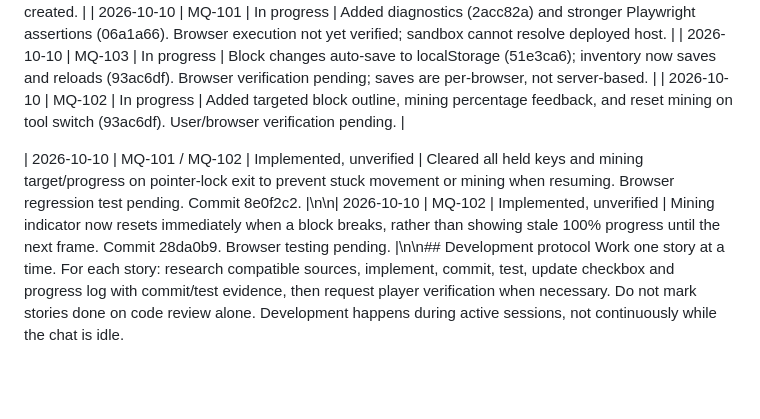
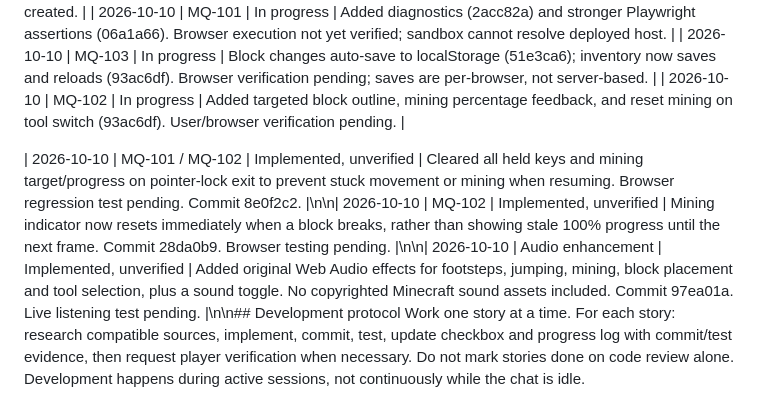
Before and after one commit to aitoolshubsaas-prog/MineQuest-3D, a Markdown page: ROADMAP.md, the part around the change. Rendered like a GitHub page; blank space fills up the shorter version.

Commit message:
Record new original game audio feature in roadmap

```diff
--- a/ROADMAP.md
+++ b/ROADMAP.md
@@ -100,5 +100,5 @@ Story descriptions and acceptance conditions are listed directly under each stor
 | 2026-10-10 | MQ-103 | In progress | Block changes auto-save to localStorage (51e3ca6); inventory now saves and reloads (93ac6df). Browser verification pending; saves are per-browser, not server-based. |
 | 2026-10-10 | MQ-102 | In progress | Added targeted block outline, mining percentage feedback, and reset mining on tool switch (93ac6df). User/browser verification pending. |
 
-| 2026-10-10 | MQ-101 / MQ-102 | Implemented, unverified | Cleared all held keys and mining target/progress on pointer-lock exit to prevent stuck movement or mining when resuming. Browser regression test pending. Commit 8e0f2c2. |\n\n| 2026-10-10 | MQ-102 | Implemented, unverified | Mining indicator now resets immediately when a block breaks, rather than showing stale 100% progress until the next frame. Commit 28da0b9. Browser testing pending. |\n\n## Development protocol
+| 2026-10-10 | MQ-101 / MQ-102 | Implemented, unverified | Cleared all held keys and mining target/progress on pointer-lock exit to prevent stuck movement or mining when resuming. Browser regression test pending. Commit 8e0f2c2. |\n\n| 2026-10-10 | MQ-102 | Implemented, unverified | Mining indicator now resets immediately when a block breaks, rather than showing stale 100% progress until the next frame. Commit 28da0b9. Browser testing pending. |\n\n| 2026-10-10 | Audio enhancement | Implemented, unverified | Added original Web Audio effects for footsteps, jumping, mining, block placement and tool selection, plus a sound toggle. No copyrighted Minecraft sound assets included. Commit 97ea01a. Live listening test pending. |\n\n## Development protocol
 Work one story at a time. For each story: research compatible sources, implement, commit, test, update checkbox and progress log with commit/test evidence, then request player verification when necessary. Do not mark stories done on code review alone. Development happens during active sessions, not continuously while the chat is idle.
```
